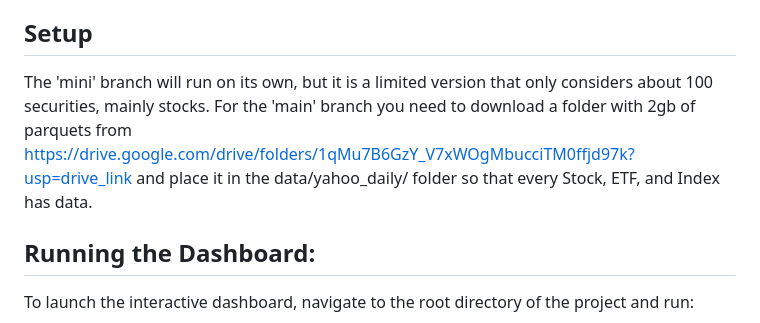
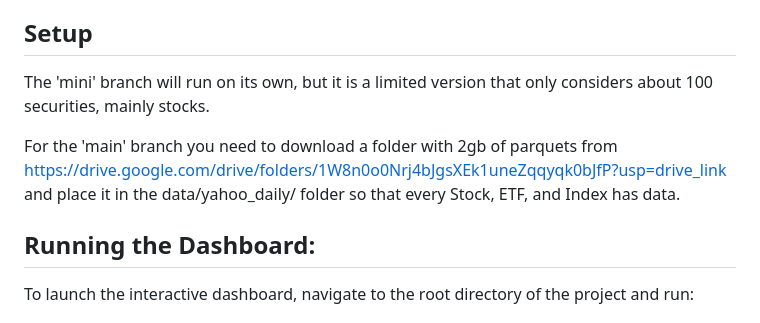
Before and after one commit to zero-stroke/SecuritiesCorrelations, a Markdown page: README.md, the part around the change. GitHub-like rendering.

Commit message:
updated link

```diff
--- a/README.md
+++ b/README.md
@@ -14,7 +14,9 @@ The SecuritiesCorrelations project is a tool that provides insights into the cor
 5. Advanced Correlation Analysis: The scripts directory contains various Python scripts to compute correlations, read files, and plot data.
 
 ## Setup
-The 'mini' branch will run on its own, but it is a limited version that only considers about 100 securities, mainly stocks. For the 'main' branch you need to download a folder with 2gb of parquets from https://drive.google.com/drive/folders/1qMu7B6GzY_V7xWOgMbucciTM0ffjd97k?usp=drive_link and place it in the data/yahoo_daily/ folder so that every Stock, ETF, and Index has data.
+The 'mini' branch will run on its own, but it is a limited version that only considers about 100 securities, mainly stocks.
+
+For the 'main' branch you need to download a folder with 2gb of parquets from https://drive.google.com/drive/folders/1W8n0o0Nrj4bJgsXEk1uneZqqyqk0bJfP?usp=drive_link and place it in the data/yahoo_daily/ folder so that every Stock, ETF, and Index has data.
 
 ## Running the Dashboard:
 To launch the interactive dashboard, navigate to the root directory of the project and run:
```
